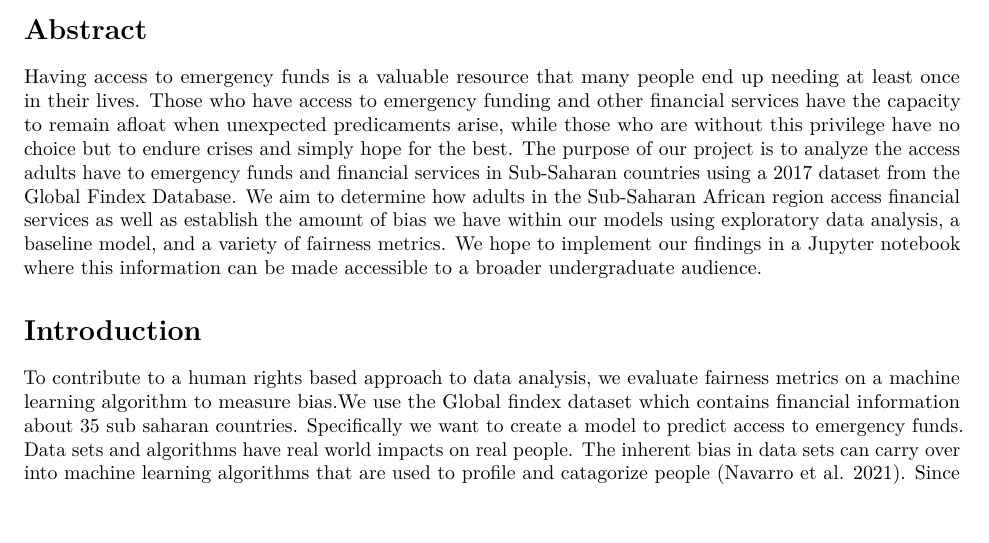
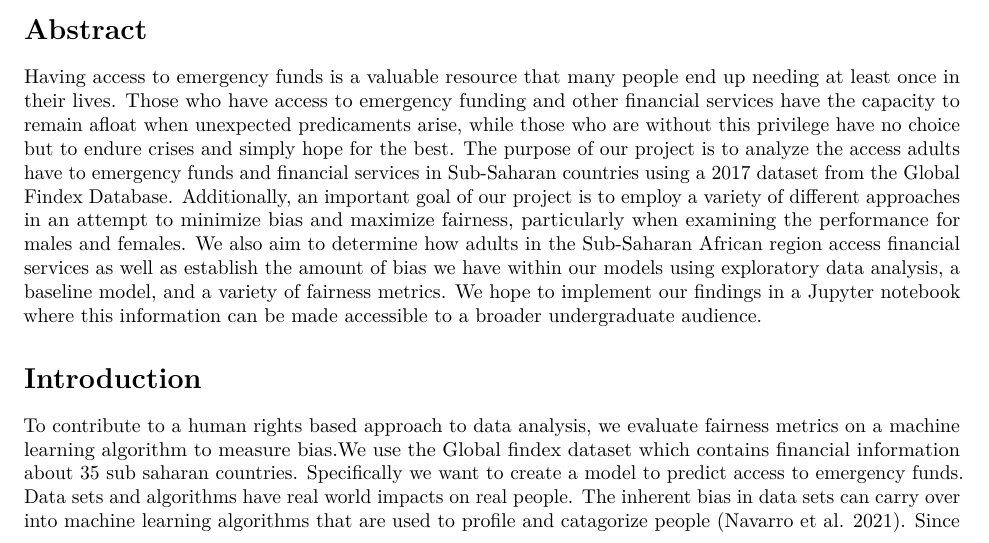
Before and after one commit to sds-capstone/2022-09-proj7-women-at-table, an R Markdown document (term_paper/term_paper.Rmd): part of page 1 of 4, cut so that both start at the same text. Rendered offline with R 4.5, knitr and Pandoc, then LaTeX, with nearby package versions; drawn as R Markdown's standard PDF in place of the format the file asks for.

Commit message:
edited abstract

```diff
--- a/term_paper/term_paper.Rmd
+++ b/term_paper/term_paper.Rmd
@@ -96,7 +96,7 @@ using the most recent .cls, .tex and .bst files
 
 # Abstract
 
-Having access to emergency funds is a valuable resource that many people end up needing at least once in their lives. Those who have access to emergency funding and other financial services have the capacity to remain afloat when unexpected predicaments arise, while those who are without this privilege have no choice but to endure crises and simply hope for the best. The purpose of our project is to analyze the access adults have to emergency funds and financial services in Sub-Saharan countries using a 2017 dataset from the Global Findex Database. We aim to determine how adults in the Sub-Saharan African region access financial services as well as establish the amount of bias we have within our models using exploratory data analysis, a baseline model, and a variety of fairness metrics. We hope to implement our findings in a Jupyter notebook where this information can be made accessible to a broader undergraduate audience.
+Having access to emergency funds is a valuable resource that many people end up needing at least once in their lives. Those who have access to emergency funding and other financial services have the capacity to remain afloat when unexpected predicaments arise, while those who are without this privilege have no choice but to endure crises and simply hope for the best. The purpose of our project is to analyze the access adults have to emergency funds and financial services in Sub-Saharan countries using a 2017 dataset from the Global Findex Database. Additionally, an important goal of our project is to employ a variety of different approaches in an attempt to minimize bias and maximize fairness, particularly when examining the performance for males and females. We also aim to determine how adults in the Sub-Saharan African region access financial services as well as establish the amount of bias we have within our models using exploratory data analysis, a baseline model, and a variety of fairness metrics. We hope to implement our findings in a Jupyter notebook where this information can be made accessible to a broader undergraduate audience.
 
 # Introduction
 
```
